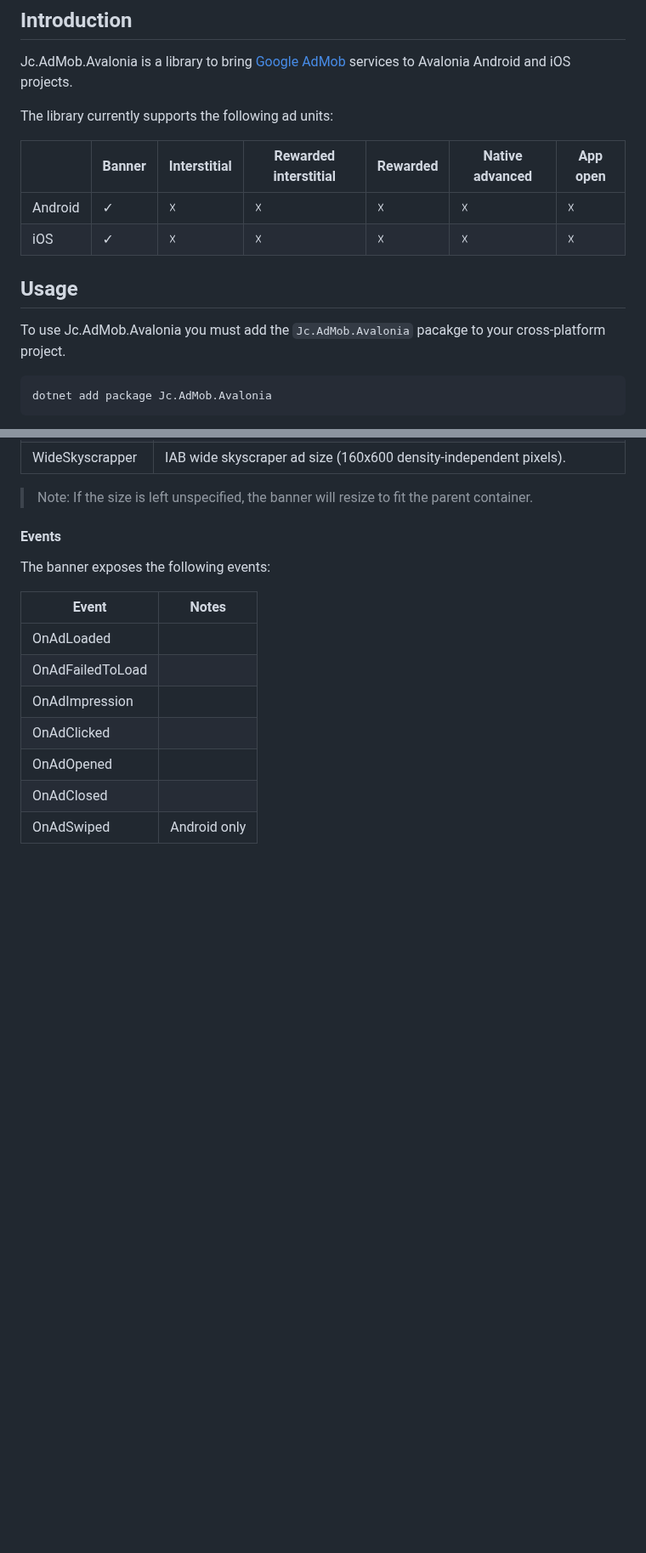
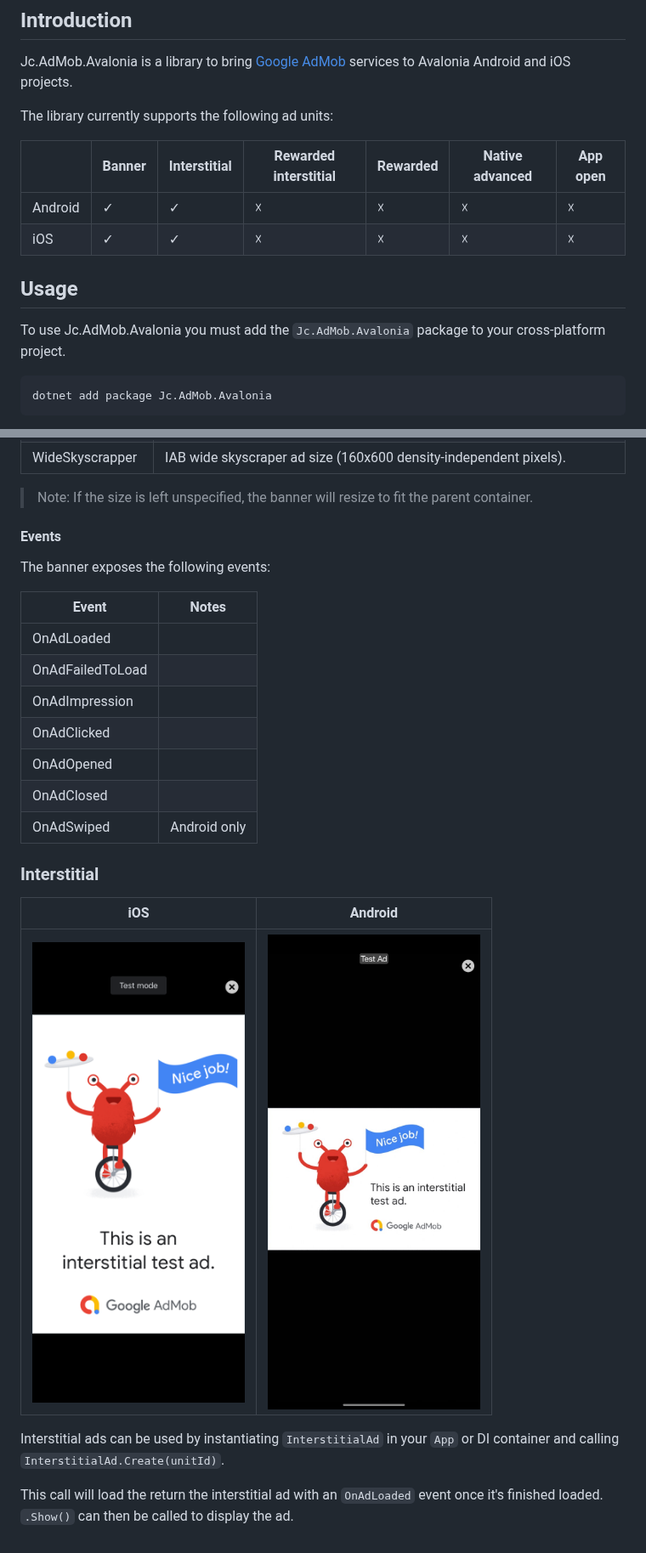
Before and after one commit to jcsawyer/Jc.AdMob.Avalonia, a Markdown page: README.md, 2 parts joined by grey strips. Shown at 85% size. Drawn GitHub-style; pictures changed too: img/Android Interstitial.jpeg (added), img/iOS Interstitial.png (added); blank space fills up the shorter version.

Commit message:
feat: add interstitial ads

````diff
--- a/README.md
+++ b/README.md
@@ -24,12 +24,12 @@ The library currently supports the following ad units:
 
 | | Banner | Interstitial | Rewarded interstitial | Rewarded | Native advanced | App open |
 |---|---|---|---|---|---|---|
-| Android | ✓ | ☓ | ☓ | ☓ | ☓ | ☓ | ☓ |
-| iOS | ✓ | ☓ | ☓ | ☓ | ☓ | ☓ | ☓ |
+| Android | ✓ | ✓ | ☓ | ☓ | ☓ | ☓ | ☓ |
+| iOS | ✓ | ✓ | ☓ | ☓ | ☓ | ☓ | ☓ |
 
 ## Usage
 
-To use Jc.AdMob.Avalonia you must add the `Jc.AdMob.Avalonia` pacakge to your cross-platform project.
+To use Jc.AdMob.Avalonia you must add the `Jc.AdMob.Avalonia` package to your cross-platform project.
 
 ```
 dotnet add package Jc.AdMob.Avalonia
@@ -93,3 +104,13 @@ The banner exposes the following events:
 | OnAdOpened | |
 | OnAdClosed | |
 | OnAdSwiped | Android only |
+
+### Interstitial
+
+| iOS                               | Android |
+|-----------------------------------|---|
+| <img alt="iOS Banner" src="img/iOS Interstitial.png" width="250" /> | <img alt="iOS Banner" src="img/Android Interstitial.jpeg" width="250" /> |
+
+Interstitial ads can be used by instantiating `InterstitialAd` in your `App` or DI container and calling `InterstitialAd.Create(unitId)`.
+
+This call will load the return the interstitial ad with an `OnAdLoaded` event once it's finished loaded. `.Show()` can then be called to display the ad.
````
Also changed, not shown: other parts of README.md (+11 -0 lines), img/Android Banner.jpeg (added), img/iOS Banner.png (added), 15 other files.
